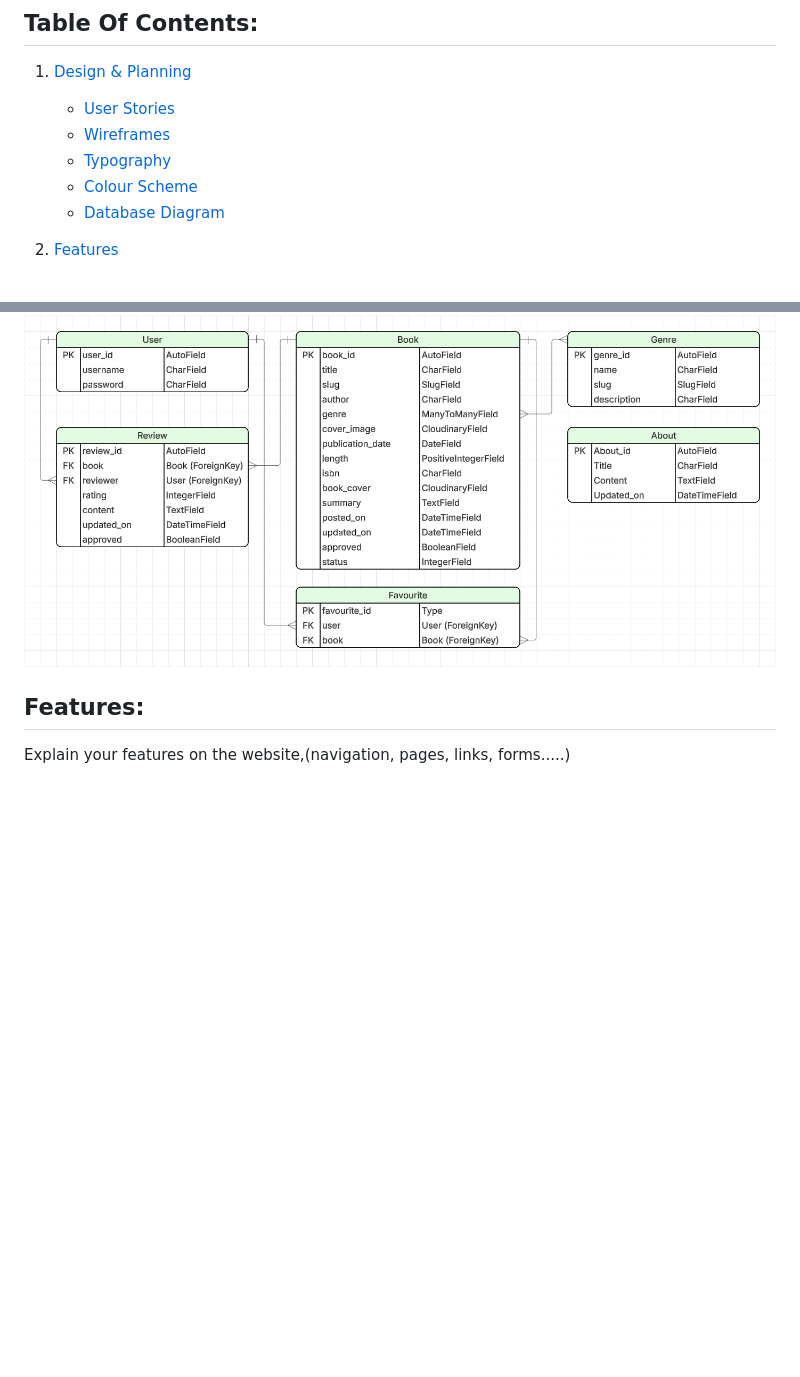
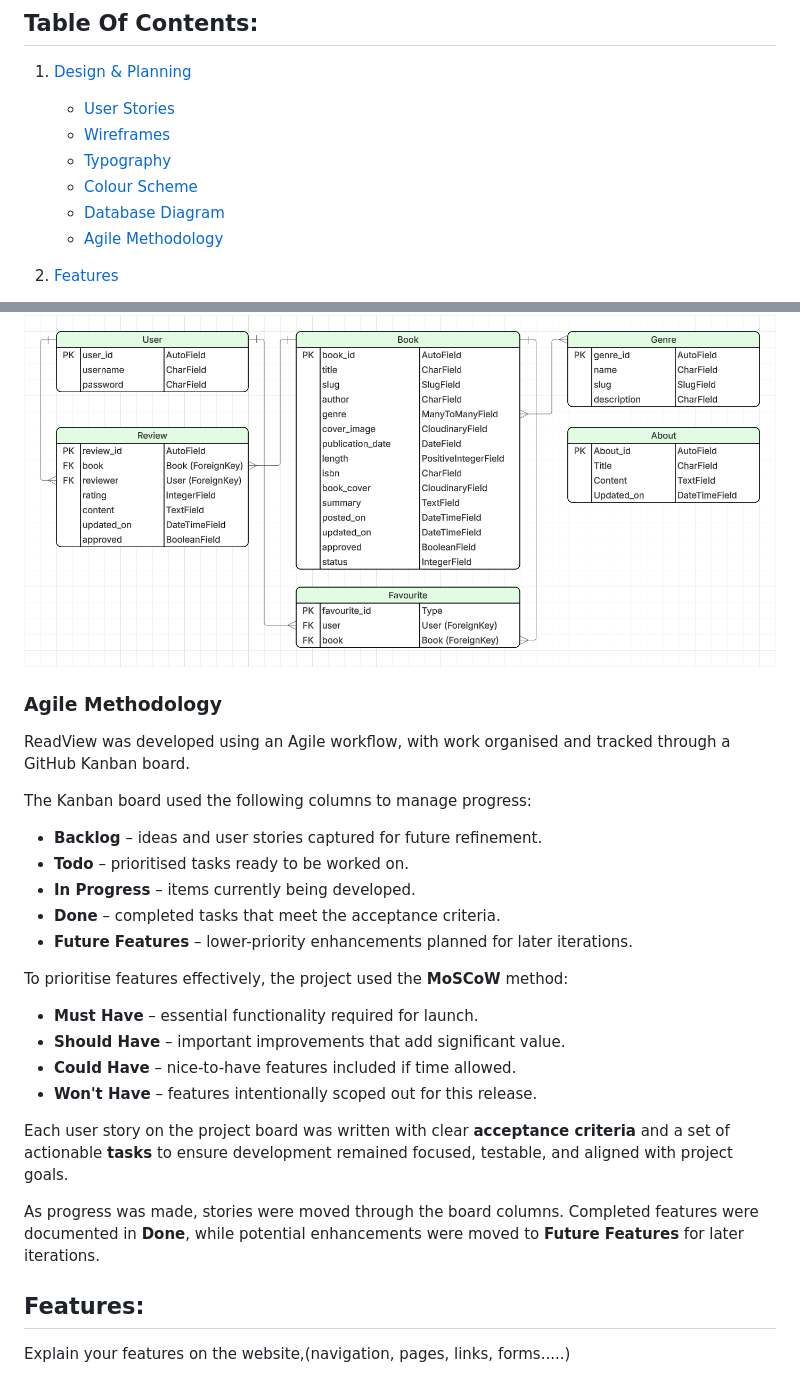
Before and after one commit to hamza-m1/readview, a Markdown page: README.md, 2 parts joined by grey strips. GitHub-like rendering; blank space fills up the shorter version.

Commit message:
Add Agile Methodology section to README

```diff
--- a/README.md
+++ b/README.md
@@ -6,6 +6,8 @@
    - [Typography](#typography)
    - [Colour Scheme](#colour-scheme)
    - [Database Diagram](#database-diagram)
+   - [Agile Methodology](#agile-methodology)
+
 2. [Features](#features)
    - [Navigation](#Navigation)
    - [Footer](#Footer)
@@ -140,6 +142,29 @@ This combination was chosen to keep long-form content readable while giving page
 
 ![ReadView ERD](documentation/erd/erd.png)
 
+### Agile Methodology
+
+ReadView was developed using an Agile workflow, with work organised and tracked through a GitHub Kanban board.
+
+The Kanban board used the following columns to manage progress:
+
+- **Backlog** – ideas and user stories captured for future refinement.
+- **Todo** – prioritised tasks ready to be worked on.
+- **In Progress** – items currently being developed.
+- **Done** – completed tasks that meet the acceptance criteria.
+- **Future Features** – lower-priority enhancements planned for later iterations.
+
+To prioritise features effectively, the project used the **MoSCoW** method:
+
+- **Must Have** – essential functionality required for launch.
+- **Should Have** – important improvements that add significant value.
+- **Could Have** – nice-to-have features included if time allowed.
+- **Won't Have** – features intentionally scoped out for this release.
+
+Each user story on the project board was written with clear **acceptance criteria** and a set of actionable **tasks** to ensure development remained focused, testable, and aligned with project goals.
+
+As progress was made, stories were moved through the board columns. Completed features were documented in **Done**, while potential enhancements were moved to **Future Features** for later iterations.
+
 ## Features:
 
 Explain your features on the website,(navigation, pages, links, forms.....)
```
